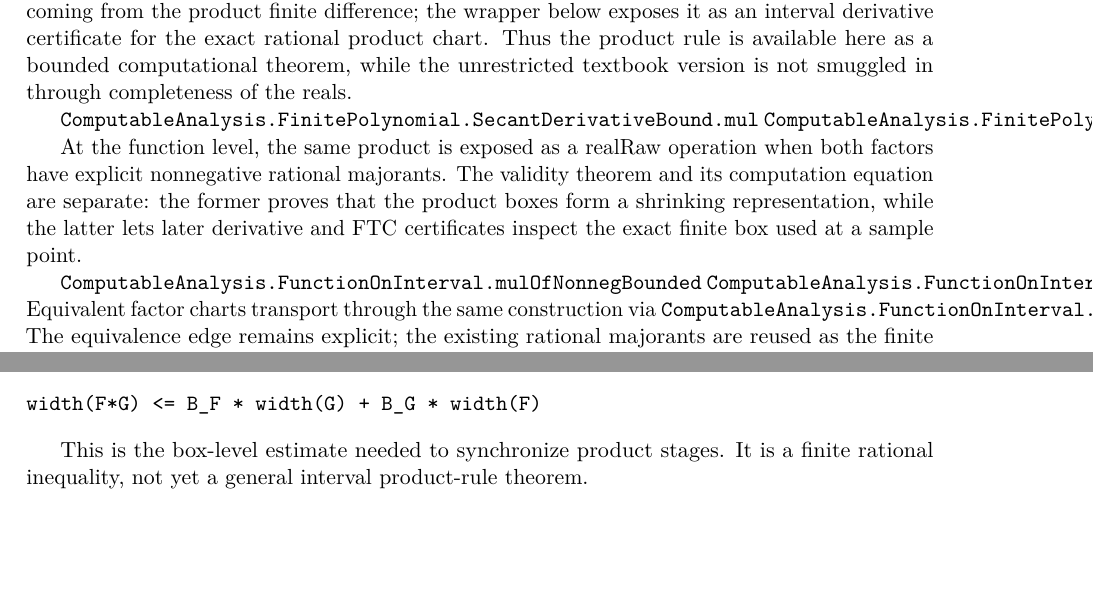
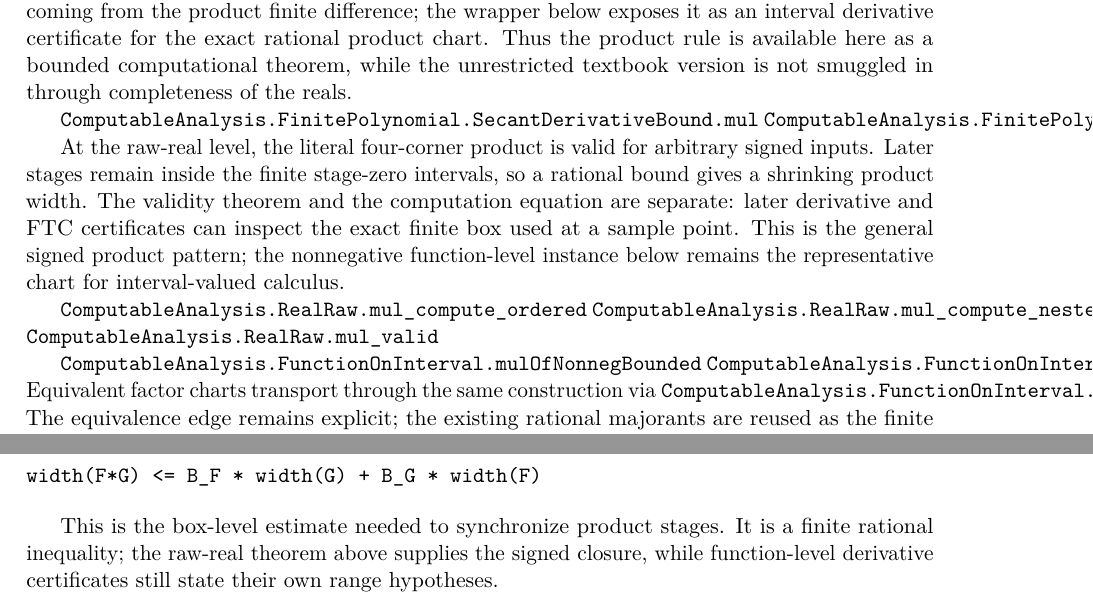
Before and after one commit to liuyao12/computable-analysis, a LaTeX thesis (blueprint/src/web.tex, which reads blueprint/src/06-effective-calculus.tex): two parts of pages 61 and 65 of 100 before the commit and two parts of pages 61 and 66 of 100 after it, joined at a grey line, cut so that both start at the same text, the shorter picture padded with empty space. Compiled offline with pdfLaTeX.

Commit message:
Add signed raw real product closure

```diff
--- a/blueprint/src/06-effective-calculus.tex
+++ b/blueprint/src/06-effective-calculus.tex
@@ -318,12 +318,18 @@ not smuggled in through completeness of the reals.
 \lean{ComputableAnalysis.FinitePolynomial.SecantDerivativeBound.mulToHasDerivativeOnInterval}
 \leanok
 
-At the function level, the same product is exposed as a realRaw operation
-when both factors have explicit nonnegative rational majorants.  The validity
-theorem and its computation equation are separate: the former proves that the
-product boxes form a shrinking representation, while the latter lets later
-derivative and FTC certificates inspect the exact finite box used at a sample
-point.
+At the raw-real level, the literal four-corner product is valid for arbitrary
+signed inputs.  Later stages remain inside the finite stage-zero intervals, so
+a rational bound gives a shrinking product width.  The validity theorem and
+the computation equation are separate: later derivative and FTC certificates
+can inspect the exact finite box used at a sample point.  This is the general
+signed product pattern; the nonnegative function-level instance below remains
+the representative chart for interval-valued calculus.
+
+\lean{ComputableAnalysis.RealRaw.mul_compute_ordered}
+\lean{ComputableAnalysis.RealRaw.mul_compute_nested}
+\lean{ComputableAnalysis.RealRaw.mul_valid}
+\leanok
 
 \lean{ComputableAnalysis.FunctionOnInterval.mulOfNonnegBounded}
 \lean{ComputableAnalysis.FunctionOnInterval.mulOfNonnegBounded_compute}
@@ -684,7 +690,9 @@ width(F*G) <= B_F * width(G) + B_G * width(F)
 \end{verbatim}
 
 This is the box-level estimate needed to synchronize product stages.  It is a
-finite rational inequality, not yet a general interval product-rule theorem.
+finite rational inequality; the raw-real theorem above supplies the signed
+closure, while function-level derivative certificates still state their own
+range hypotheses.
 
 \lean{ComputableAnalysis.FunctionOnInterval.mulOfNonnegBounded_compute_width_le}
 \leanok
```
Also changed, not shown: blueprint/src/06-effective-calculus.tex (10 more changed lines), 1 other file.
